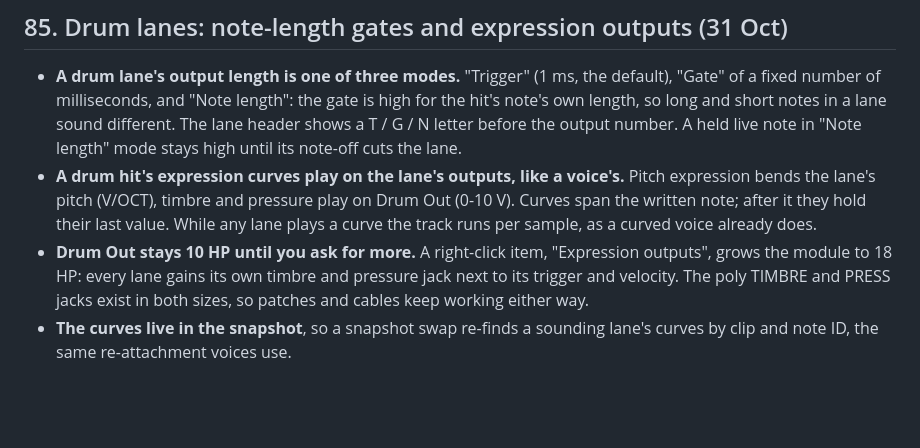
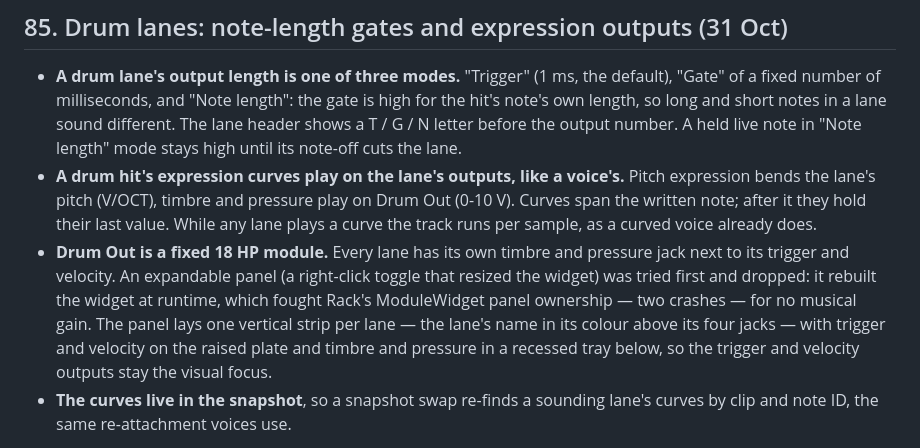
Before and after one commit to elisvathi/tessera, a Markdown page: docs/DECISIONS.md, the part around the change. Rendered like a GitHub page; blank space fills up the shorter version.

Commit message:
Redesign Drum Out as one vertical strip per lane with its name in the lane colour

```diff
--- a/docs/DECISIONS.md
+++ b/docs/DECISIONS.md
@@ -1297,9 +1297,12 @@ Impact: `Engine::advanceAutomation` checks `tp.audible`; the manual's mute and a
 - **A drum hit's expression curves play on the lane's outputs, like a voice's.** Pitch expression bends the lane's
   pitch (V/OCT), timbre and pressure play on Drum Out (0-10 V). Curves span the written note; after it they hold
   their last value. While any lane plays a curve the track runs per sample, as a curved voice already does.
-- **Drum Out stays 10 HP until you ask for more.** A right-click item, "Expression outputs", grows the module to
-  18 HP: every lane gains its own timbre and pressure jack next to its trigger and velocity. The poly TIMBRE and
-  PRESS jacks exist in both sizes, so patches and cables keep working either way.
+- **Drum Out is a fixed 18 HP module.** Every lane has its own timbre and pressure jack next to its trigger and
+  velocity. An expandable panel (a right-click toggle that resized the widget) was tried first and dropped: it
+  rebuilt the widget at runtime, which fought Rack's ModuleWidget panel ownership — two crashes — for no musical
+  gain. The panel lays one vertical strip per lane — the lane's name in its colour above its four jacks — with
+  trigger and velocity on the raised plate and timbre and pressure in a recessed tray below, so the trigger and
+  velocity outputs stay the visual focus.
 - **The curves live in the snapshot**, so a snapshot swap re-finds a sounding lane's curves by clip and note ID,
   the same re-attachment voices use.
 
```
Also changed, not shown: docs/QA.md (+2 -2 lines), docs/manual/02-modules.md (+10 -8 lines), docs/manual/images/drum-out.png, 4 other files.
